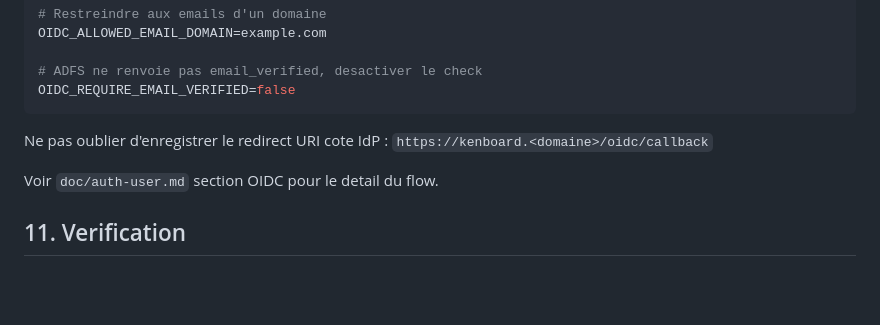
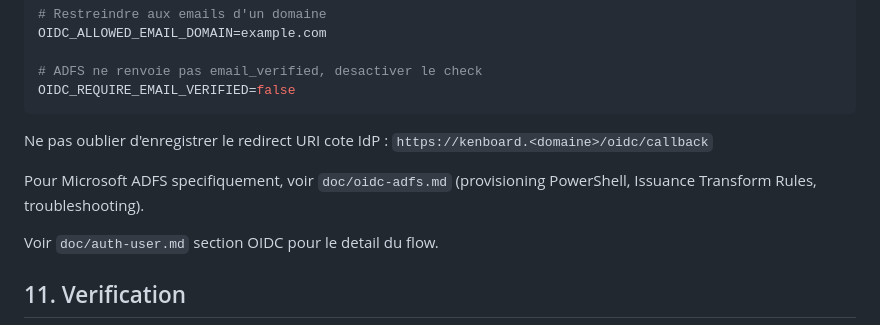
Before and after one commit to lduchosal/kenboard, a Markdown page: INSTALL.md, the part around the change. GitHub-like rendering; blank space fills up the shorter version.

```diff
--- a/INSTALL.md
+++ b/INSTALL.md
@@ -336,6 +336,9 @@ OIDC_REQUIRE_EMAIL_VERIFIED=false
 Ne pas oublier d'enregistrer le redirect URI cote IdP :
 `https://kenboard.<domaine>/oidc/callback`
 
+Pour Microsoft ADFS specifiquement, voir `doc/oidc-adfs.md` (provisioning
+PowerShell, Issuance Transform Rules, troubleshooting).
+
 Voir `doc/auth-user.md` section OIDC pour le detail du flow.
 
 ## 11. Verification
```
Also changed, not shown: doc/auth-user.md (+3 -3 lines), doc/oidc-adfs.md (added, +216 -0 lines).
